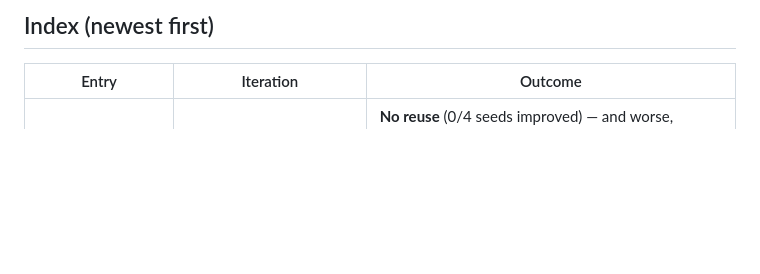
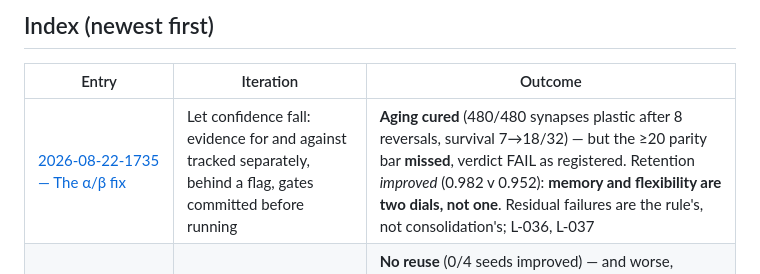
Before and after one commit to javidjamae/data-science, a Markdown page: ipnn/journal/README.md, the part around the change. Drawn GitHub-style; blank space fills up the shorter version.

```diff
--- a/ipnn/journal/README.md
+++ b/ipnn/journal/README.md
@@ -168,6 +168,7 @@ field that learned it the hard way:
 
 | Entry | Iteration | Outcome |
 |---|---|---|
+| [2026-08-22-1735 — The α/β fix](./entries/2026-08-22-1735-alphabeta.md) | Let confidence fall: evidence for and against tracked separately, behind a flag, gates committed before running | **Aging cured** (480/480 synapses plastic after 8 reversals, survival 7→18/32) — but the ≥20 parity bar **missed**, verdict FAIL as registered. Retention *improved* (0.982 v 0.952): **memory and flexibility are two dials, not one**. Residual failures are the rule's, not consolidation's; L-036, L-037 |
 | [2026-08-22-1620 — The organism ages out of learning](./entries/2026-08-22-1620-serial-reversal.md) | Serial reversal: flip the rule eight times, does it get better at changing its mind? | **No reuse** (0/4 seeds improved) — and worse, **terminal decline**: by flip 4–5 most runs never learn again. Cause found: **consolidation**. 7/32 reversals succeed with it on, 22/32 with it off. **L-004 vindicated** and this entry's own earlier annotation corrected — one reversal was too short to see a cumulative mechanism; L-033, L-034, L-035 |
 | [2026-08-22-1530 — All three gates passed, and the experiment was wrong](./entries/2026-08-22-1530-transfer-retention.md) | Experiment 003: transfer, retention and savings on 001 | All three pre-registered gates **passed** — and the protocol tested capacity, not retention: same outputs with *different* stimuli is a union, not interference. The corrected test (reversal, same stimuli, permuted labels) shows retention collapsing to **0.069, below the 0.333 chance line**, and relearning **7.7× slower** than learning from scratch. Consolidation and code separation both refuted as explanations; L-029…L-032 |
 | [2026-08-22-1340 — Five hypotheses from a kitchen-table conversation](./entries/2026-08-22-1340-kian-conversation.md) | Theory: ideas from a conversation Javid had about the research | H-013…H-017 registered. **The ultimate reward is passing on what you learned** — an across-lifetime accumulator attacking L-028's gap from the opposite side to H-012. Also: unbounded reward with bounded punishment where the budget running out is death; pre-programming as a dial not a binary; structure-vs-noise as a first test that isn't classification |
```
Also changed, not shown: ipnn/journal/LEARNINGS.md (+2 -0 lines), 1 other file.
